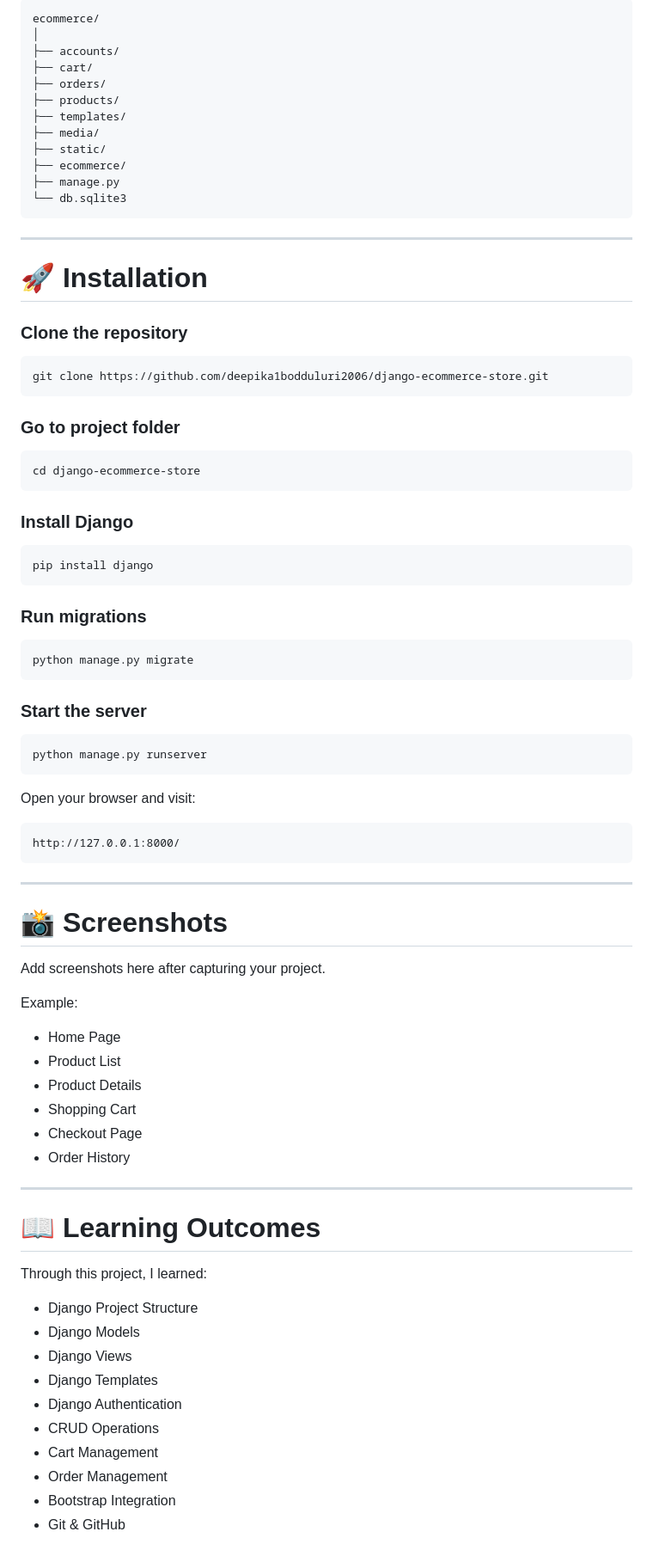
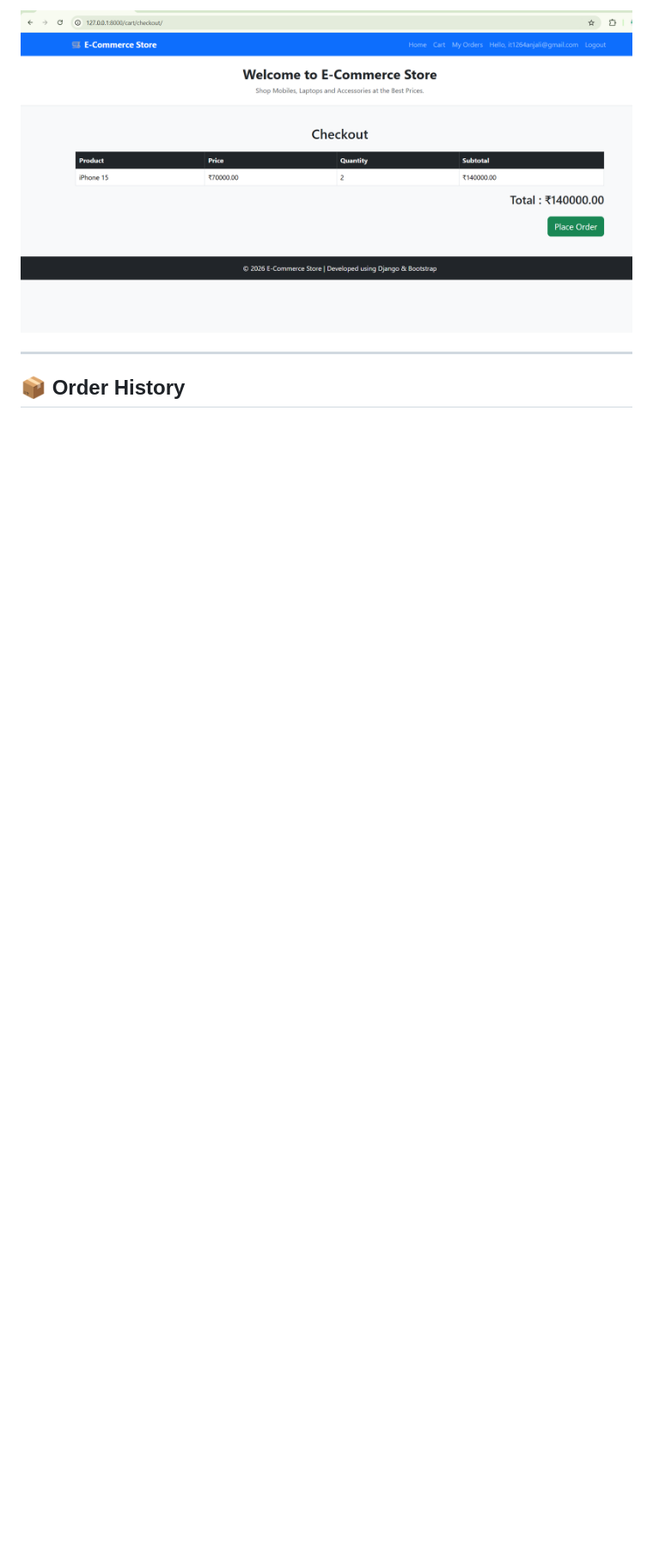
Before and after one commit to deepika1bodduluri2006/django-ecommerce-store, a Markdown page: README.md, the part around the change printed below. Shown: that part at 86% size. GitHub-like rendering; pictures changed too: screenshots/checkout.png (added); blank space fills up the shorter version.

````diff
--- a/README.md
+++ b/README.md
@@ -57,88 +22,7 @@ A modern E-Commerce web application built using **Python, Django, SQLite, HTML,
 
-```
-ecommerce/
-│
-├── accounts/
-├── cart/
-├── orders/
-├── products/
-├── templates/
-├── media/
-├── static/
-├── ecommerce/
-├── manage.py
-└── db.sqlite3
-```
+![Checkout Page](screenshots/checkout.png)
 
 ---
 
-# 🚀 Installation
+## 📦 Order History
 
-### Clone the repository
-
-```bash
-git clone https://github.com/deepika1bodduluri2006/django-ecommerce-store.git
-```
-
-### Go to project folder
-
-```bash
-cd django-ecommerce-store
-```
-
-### Install Django
-
-```bash
-pip install django
-```
-
-### Run migrations
-
-```bash
-python manage.py migrate
-```
-
-### Start the server
-
-```bash
-python manage.py runserver
-```
-
-Open your browser and visit:
-
-```
-http://127.0.0.1:8000/
-```
-
----
-
-# 📸 Screenshots
-
-Add screenshots here after capturing your project.
-
-Example:
-
-- Home Page
-- Product List
-- Product Details
-- Shopping Cart
-- Checkout Page
-- Order History
-
----
-
-# 📖 Learning Outcomes
-
-Through this project, I learned:
-
-- Django Project Structure
-- Django Models
-- Django Views
-- Django Templates
-- Django Authentication
-- CRUD Operations
-- Cart Management
-- Order Management
-- Bootstrap Integration
-- Git & GitHub
-
````
Also changed, not shown: other parts of README.md (+10 -74 lines), screenshots/cart.png (added), screenshots/home.png (added), screenshots/order.png (added), screenshots/product.png (added), 1 other file.
